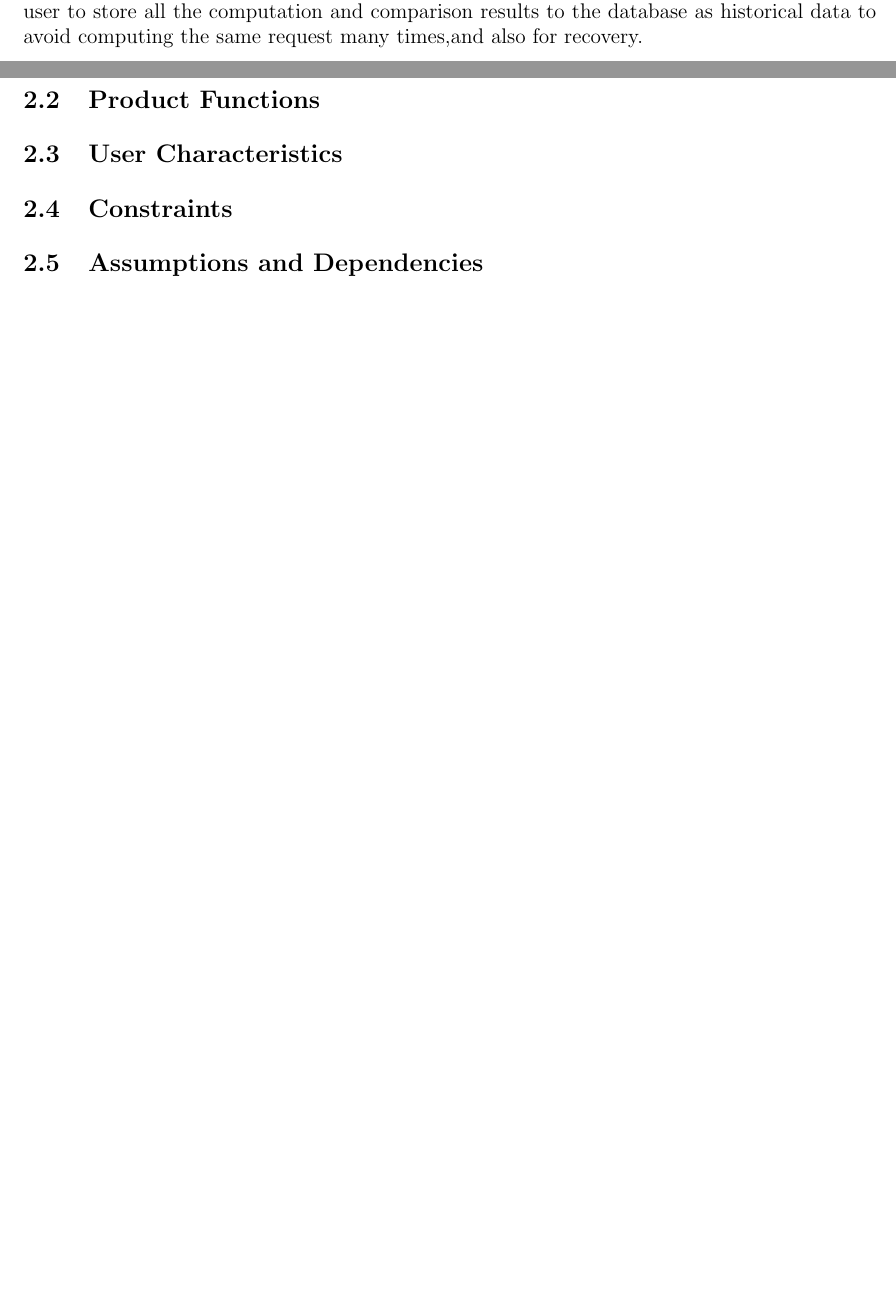
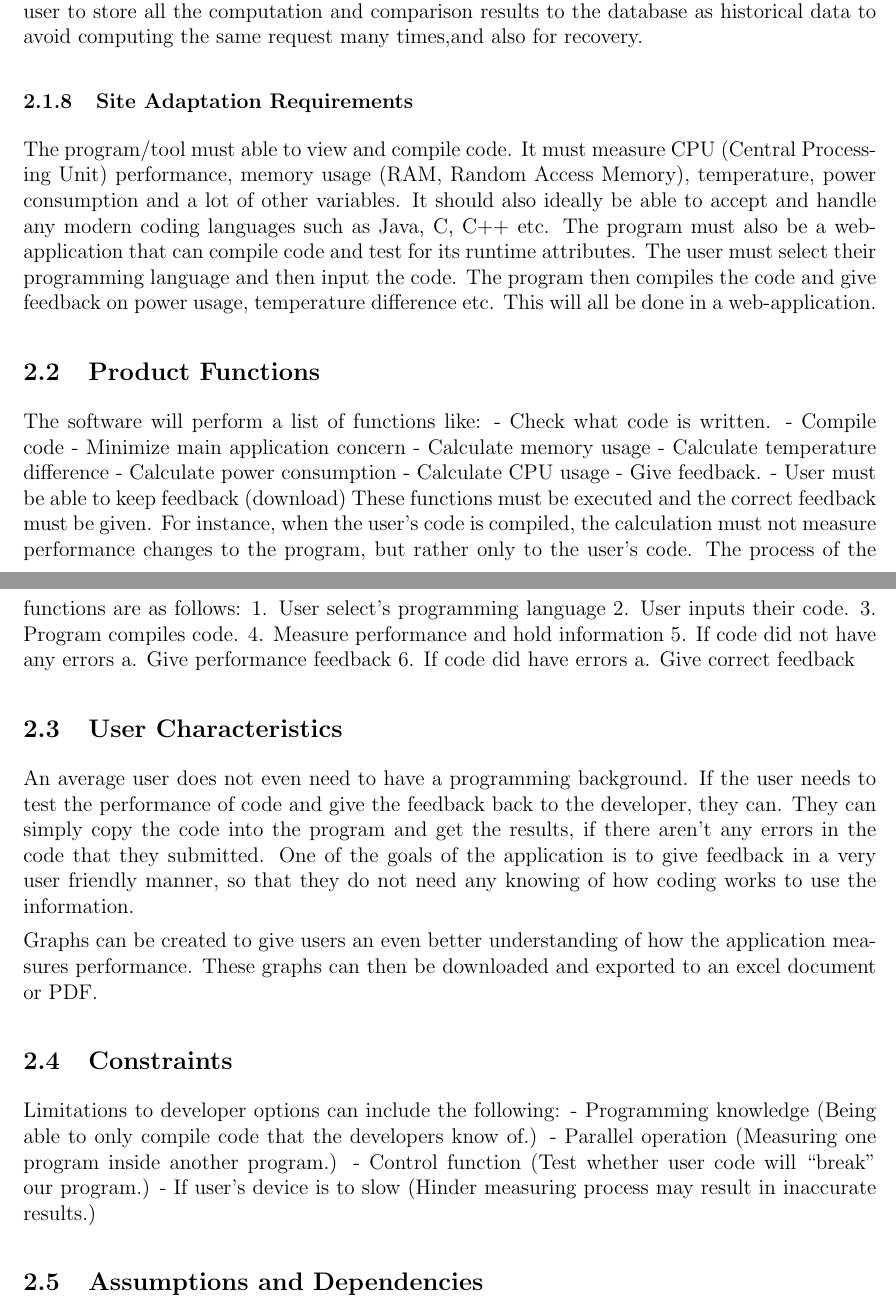
Before and after one commit to josephbondjobo/COS730_Blue_Team, a LaTeX document (srs.tex): two parts of pages 5 and 6 of 6, joined at a grey line, cut so that both start at the same text, the shorter picture padded with empty space. Compiled offline with pdfLaTeX.

Commit message:
Update srs.tex

```diff
--- a/srs.tex
+++ b/srs.tex
@@ -52,6 +52,7 @@
 \date{}
 \author{	JM Bondjobo		13232852 		\\
 		Martha Mohlala		10353403
+		D Jansen van Vuuren	18364412
 		 \\
 		 KJ Muranga         13278012        \\
 }
@@ -135,12 +136,43 @@ The system will not use memory less than 100Mb of the hard drive and 1Gb of RAM
 \subsubsection{Operations}
 The user will initiate the request for benchmarking services and wait for response. The response might take a while as the system is required to do computation and comparison between two inputs. The user will have an option of inputting algorithm or data structure and the input will be validated to check if it is algorithm or data structure. The system will also allow the user to store all the computation and comparison results to the database as historical data to avoid computing the same request many times,and also for recovery.
 \subsubsection{Site Adaptation Requirements}
+The program/tool must able to view and compile code. It must measure CPU (Central Processing Unit) performance, memory usage (RAM, Random Access Memory), temperature, power consumption and a lot of other variables.
+It should also ideally be able to accept and handle any modern coding languages such as Java, C#, C++ etc. The program must also be a web-application that can compile code and test for its runtime attributes.
+The user must select their programming language and then input the code. The program then compiles the code and give feedback on power usage, temperature difference etc. This will all be done in a web-application.
 
 \subsection{Product Functions}
+The software will perform a list of functions like:
+-	Check what code is written.
+-	Compile code
+-	Minimize main application concern
+-	Calculate memory usage
+-	Calculate temperature difference
+-	Calculate power consumption
+-	Calculate CPU usage
+-	Give feedback.
+-	User must be able to keep feedback (download)
+These functions must be executed and the correct feedback must be given. For instance, when the user’s code is compiled, the calculation must not measure performance changes to the program, but rather only to the user’s code.
+The process of the functions are as follows:
+1.	User select’s programming language
+2.	User inputs their code.
+3.	Program compiles code.
+4.	Measure performance and hold information
+5.	If code did not have any errors
+a.	Give performance feedback
+6.	If code did have errors
+a.	Give correct feedback
 
 \subsection{User Characteristics}
+An average user does not even need to have a programming background. If the user needs to test the performance of code and give the feedback back to the developer, they can. They can simply copy the code into the program and get the results, if there aren’t any errors in the code that they submitted. One of the goals of the application is to give feedback in a very user friendly manner, so that they do not need any knowing of how coding works to use the information.
+
+Graphs can be created to give users an even better understanding of how the application measures performance. These graphs can then be downloaded and exported to an excel document or PDF.
 
 \subsection{Constraints}
+Limitations to developer options can include the following:
+-	Programming knowledge (Being able to only compile code that the developers know of.)
+-	Parallel operation (Measuring one program inside another program.)
+-	Control function (Test whether user code will “break” our program.)
+-	If user’s device is to slow (Hinder measuring process may result in inaccurate results.)
 
 \subsection{Assumptions and Dependencies}
 
```
